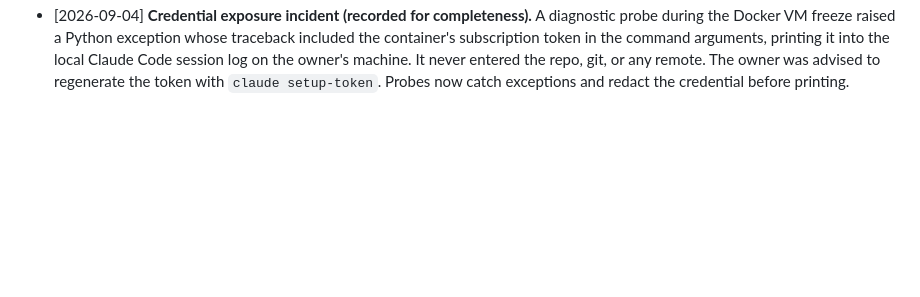
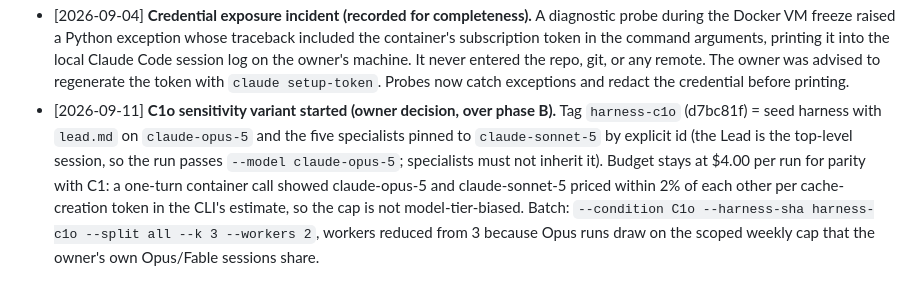
Before and after one commit to noyfisher/harness-lab, a Markdown page: docs/decisions.md, the part around the change. GitHub-like rendering; blank space fills up the shorter version.

Commit message:
Decision: C1o sensitivity run

```diff
--- a/docs/decisions.md
+++ b/docs/decisions.md
@@ -105,3 +105,12 @@
   log on the owner's machine. It never entered the repo, git, or any remote. The owner was
   advised to regenerate the token with `claude setup-token`. Probes now catch exceptions and
   redact the credential before printing.
+- [2026-09-11] **C1o sensitivity variant started (owner decision, over phase B).** Tag
+  `harness-c1o` (d7bc81f) = seed harness with `lead.md` on `claude-opus-5` and the five
+  specialists pinned to `claude-sonnet-5` by explicit id (the Lead is the top-level session, so
+  the run passes `--model claude-opus-5`; specialists must not inherit it). Budget stays at
+  $4.00 per run for parity with C1: a one-turn container call showed claude-opus-5 and
+  claude-sonnet-5 priced within 2% of each other per cache-creation token in the CLI's estimate,
+  so the cap is not model-tier-biased. Batch: `--condition C1o --harness-sha harness-c1o
+  --split all --k 3 --workers 2`, workers reduced from 3 because Opus runs draw on the scoped
+  weekly cap that the owner's own Opus/Fable sessions share.
```
